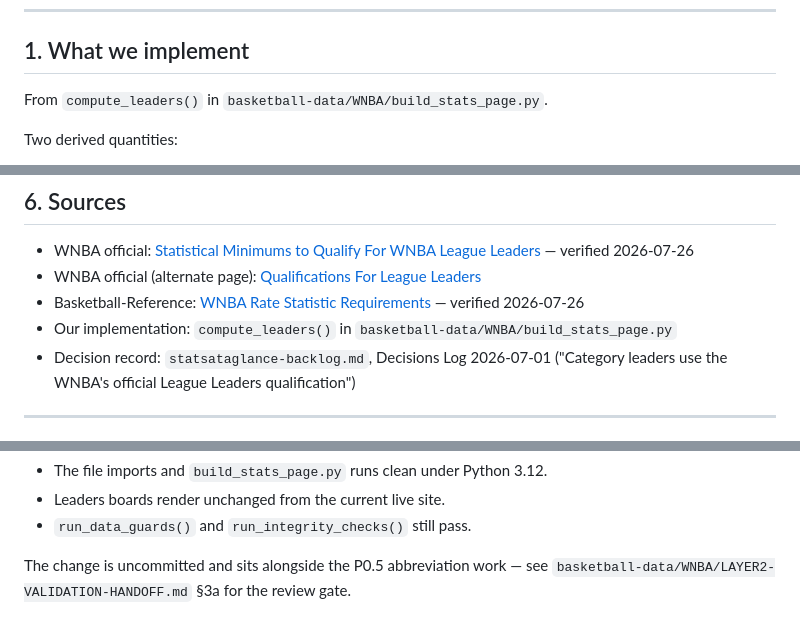
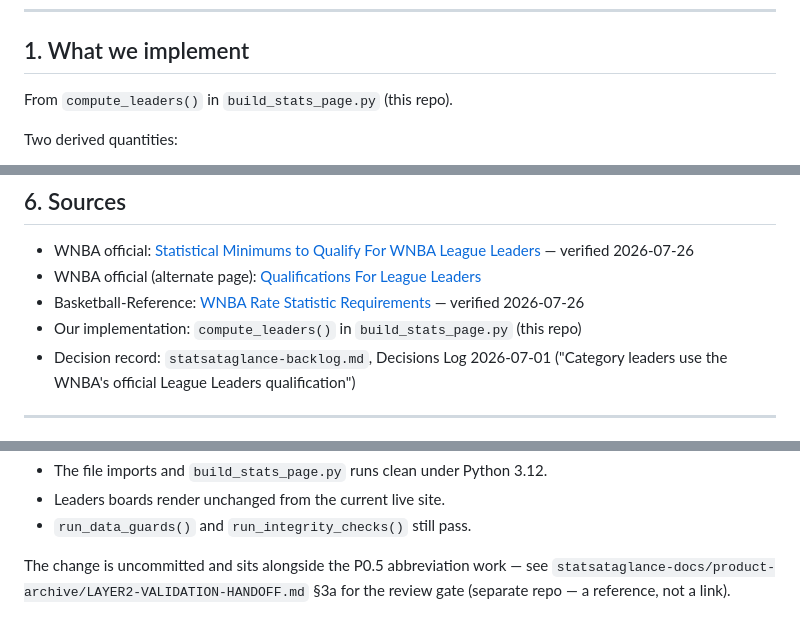
Before and after one commit to moscowjh/wnba-stats, a Markdown page: docs/wnba-leader-qualification-rules.md, 3 parts joined by grey strips. Rendered like a GitHub page.

Commit message:
Update cross-repo path references after the workspace migration
The docs split across three repos, so paths that resolved as relative links no
longer can. Fixed in DEPLOY.md and docs/wnba-leader-qualification-rules.md
(which cited build_stats_page.py at its old location three times), plus the
stale daily.yml reference in DEPLOY.md's setup instructions -- the workflow was
renamed to build.yml in June 2026.

Left alone deliberately: references inside incident narrative, where the old
path or filename is correct in context.

```diff
--- a/docs/wnba-leader-qualification-rules.md
+++ b/docs/wnba-leader-qualification-rules.md
@@ -15,7 +15,7 @@ actually requires, so "our board disagrees with site X" can be diagnosed instead
 
 ## 1. What we implement
 
-From `compute_leaders()` in `basketball-data/WNBA/build_stats_page.py`.
+From `compute_leaders()` in `build_stats_page.py` (this repo).
 
 Two derived quantities:
 
@@ -260,7 +260,7 @@ and should be investigated as such.
 - WNBA official: [Statistical Minimums to Qualify For WNBA League Leaders](https://stats.wnba.com/help/statminimums/) — verified 2026-07-26
 - WNBA official (alternate page): [Qualifications For League Leaders](https://www.wnba.com/qualifications-for-league-wnba-com-stats)
 - Basketball-Reference: [WNBA Rate Statistic Requirements](https://www.basketball-reference.com/about/wnba_rate_stat_req.html) — verified 2026-07-26
-- Our implementation: `compute_leaders()` in `basketball-data/WNBA/build_stats_page.py`
+- Our implementation: `compute_leaders()` in `build_stats_page.py` (this repo)
 - Decision record: `statsataglance-backlog.md`, Decisions Log 2026-07-01 ("Category leaders use the
   WNBA's official League Leaders qualification")
 
@@ -291,4 +291,4 @@ Confirm in the local Claude Code session, alongside the other pending work:
 - `run_data_guards()` and `run_integrity_checks()` still pass.
 
 The change is uncommitted and sits alongside the P0.5 abbreviation work — see
-`basketball-data/WNBA/LAYER2-VALIDATION-HANDOFF.md` §3a for the review gate.
+`statsataglance-docs/product-archive/LAYER2-VALIDATION-HANDOFF.md` §3a for the review gate (separate repo — a reference, not a link).
```
Also changed, not shown: DEPLOY.md (+2 -2 lines).
